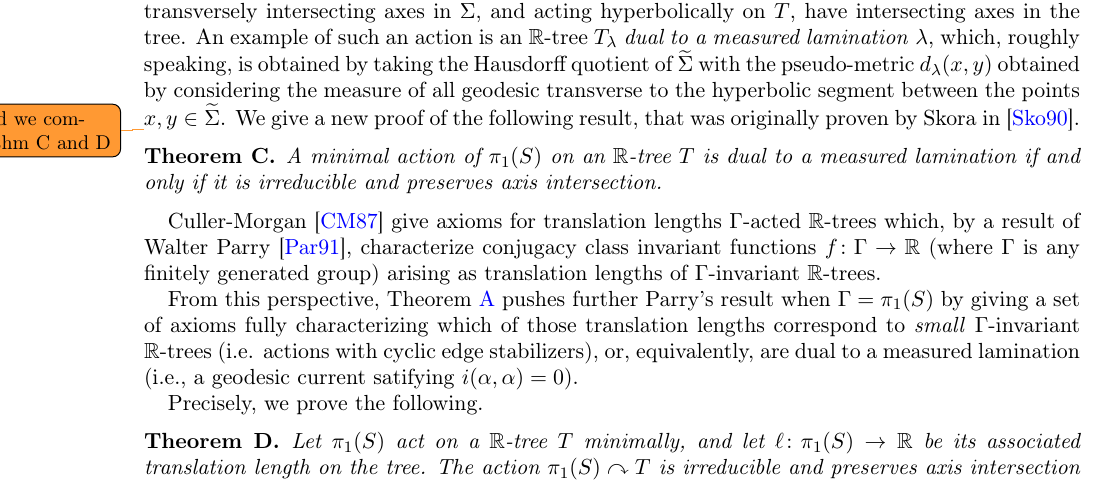
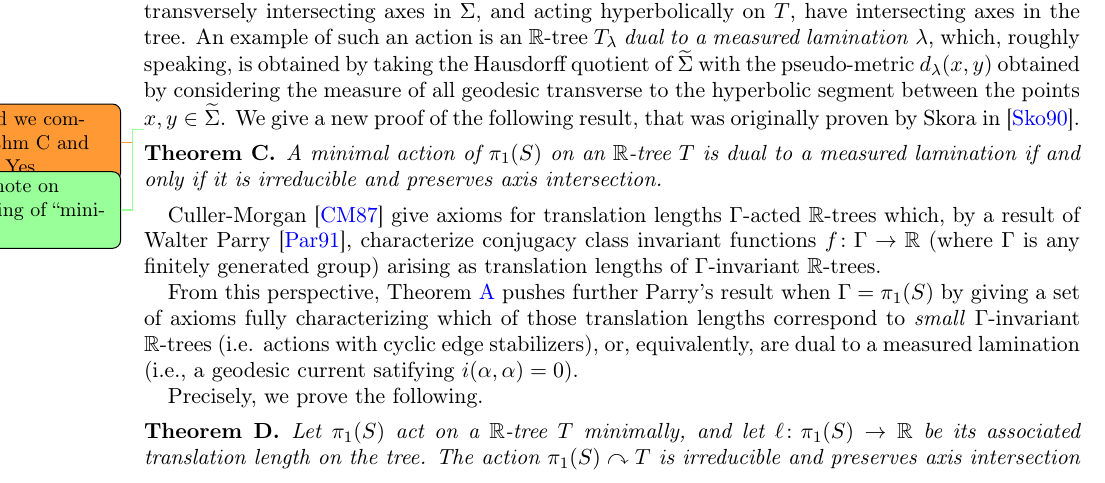
Before and after one commit to dpthurst/Currents-and-intersections, a LaTeX paper (Intersections.tex, which reads intro.tex): part of page 4 of 76, cut so that both start at the same text. Compiled offline with pdfLaTeX.

Commit message:
Joint edits

```diff
--- a/intro.tex
+++ b/intro.tex
@@ -129,7 +129,8 @@ As an additional application, we reprove a result of Skora, giving a characteriz
 An example of such an action is an $\mathbb{R}$-tree $T_{\lambda}$ \emph{dual to a measured lamination} $\lambda$, which, roughly speaking, is obtained by taking the Hausdorff quotient of $\wt{\Sigma}$ with the pseudo-metric $d_{\lambda}(x,y)$ obtained by considering the measure of all geodesic transverse to the hyperbolic segment between the points $x, y \in \wt{\Sigma}$.
 We give a new proof of the following result, that was originally proven by Skora in~\cite{Sko90:GeometricAction}.
 
-\DMGtodo{should we combine thm C and D}
+\DMGtodo{should we combine thm C and D. A: Yes}
+\DPTtodo{Add note on meaning of ``minimal''}
 
 \begin{mainthm}
 A minimal action of $\pi_1(S)$ on an $\mathbb{R}$-tree $T$ is dual to a measured lamination if and only if it is irreducible and preserves axis intersection.
```
